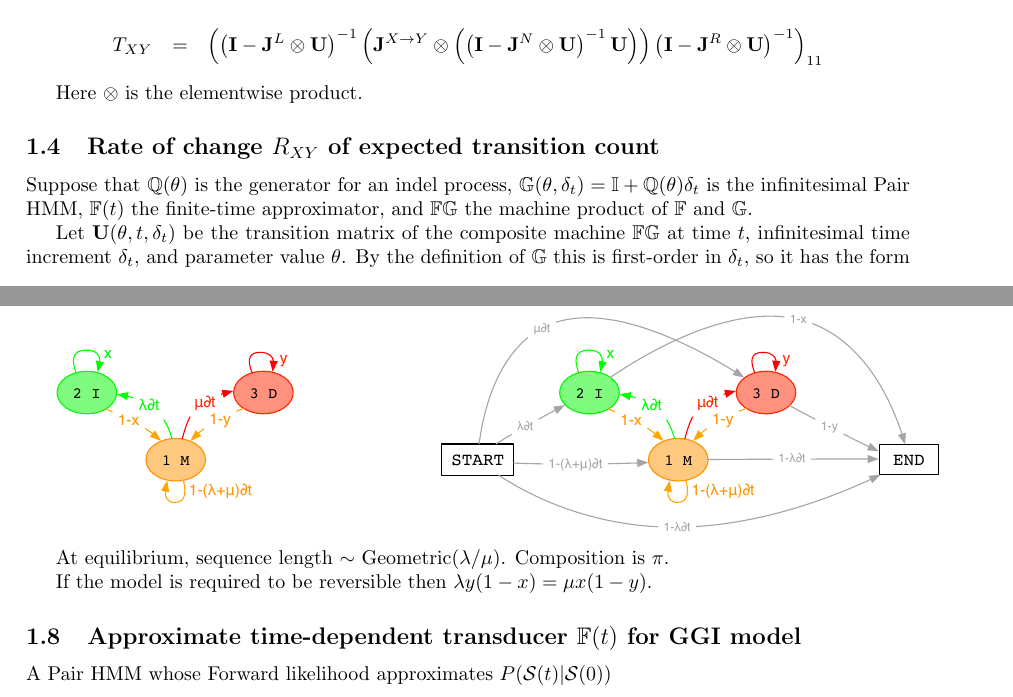
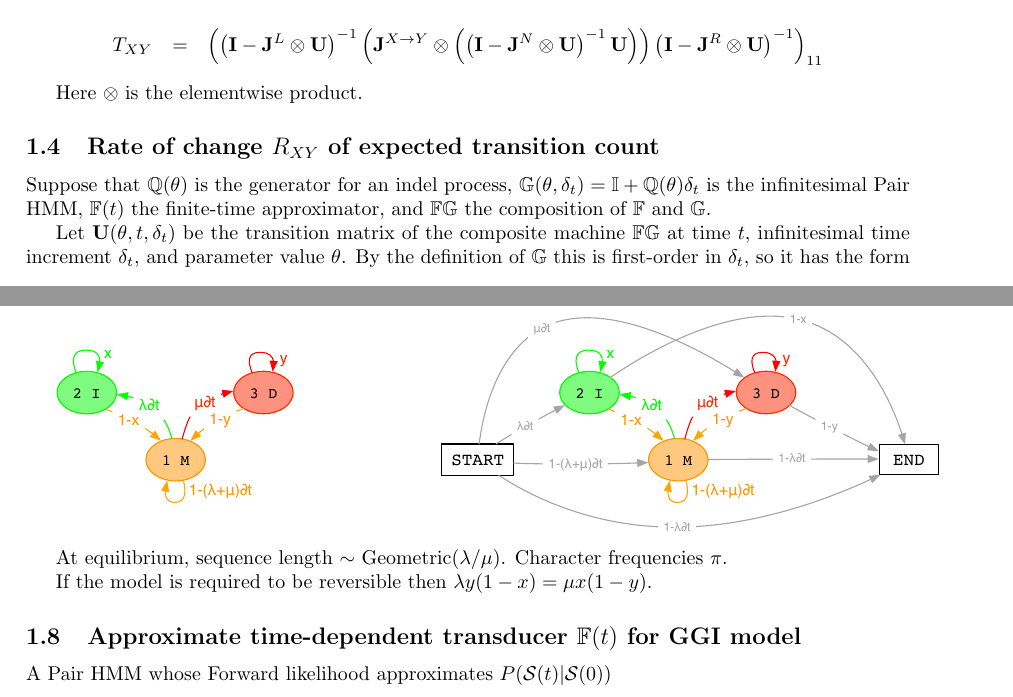
Before and after one commit to ihh/EvolPairHMM, a LaTeX document (numerical.tex): two parts of pages 2 and 4 of 7, joined at a grey line, cut so that both start at the same text. Compiled offline with pdfLaTeX.

Commit message:
terminology

```diff
--- a/numerical.tex
+++ b/numerical.tex
@@ -138,7 +138,7 @@ Suppose that
 $\mathbb{Q}(\theta)$ is the generator for an indel process,
 $\mathbb{G}(\theta,\delta_t) = \mathbb{I} + \mathbb{Q}(\theta) \delta_t$ is the infinitesimal Pair HMM,
 $\mathbb{F}(t)$ the finite-time approximator,
-and $\mathbb{FG}$ the machine product of $\mathbb{F}$ and $\mathbb{G}$.
+and $\mathbb{FG}$ the composition of $\mathbb{F}$ and $\mathbb{G}$.
 
 Let ${\bf U}(\theta,t,\delta_t)$ be the transition matrix
 of the composite machine $\mathbb{FG}$
@@ -338,7 +338,7 @@ characters $\sim {\bf Q}$'s stationary distribution $\pi$).
 
 \includegraphics[width=\textwidth]{InstantHMM.pdf}
 
-At equilibrium, sequence length $\sim$ Geometric($\lambda/\mu$). Composition is $\pi$.
+At equilibrium, sequence length $\sim$ Geometric($\lambda/\mu$). Character frequencies $\pi$.
 
 If the model is required to be reversible then $\lambda y(1-x) = \mu x(1-y)$.
 
```
